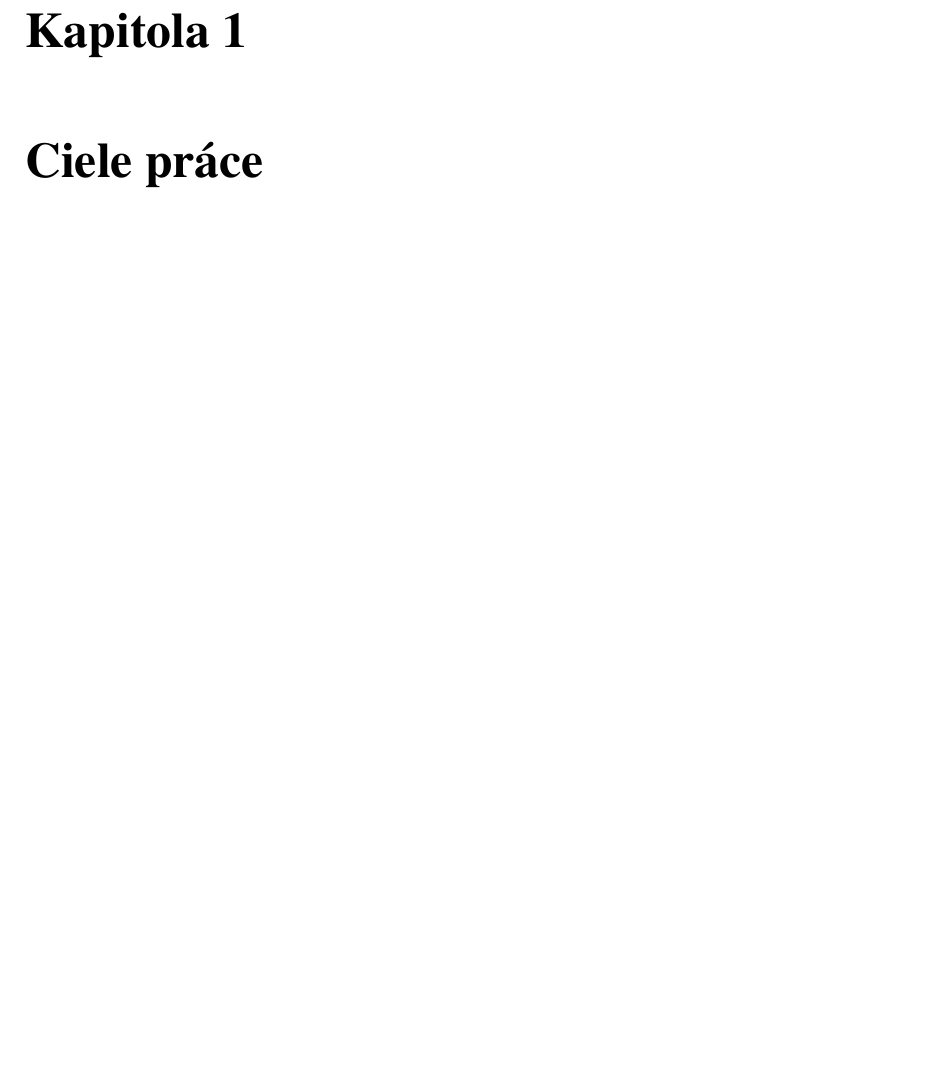
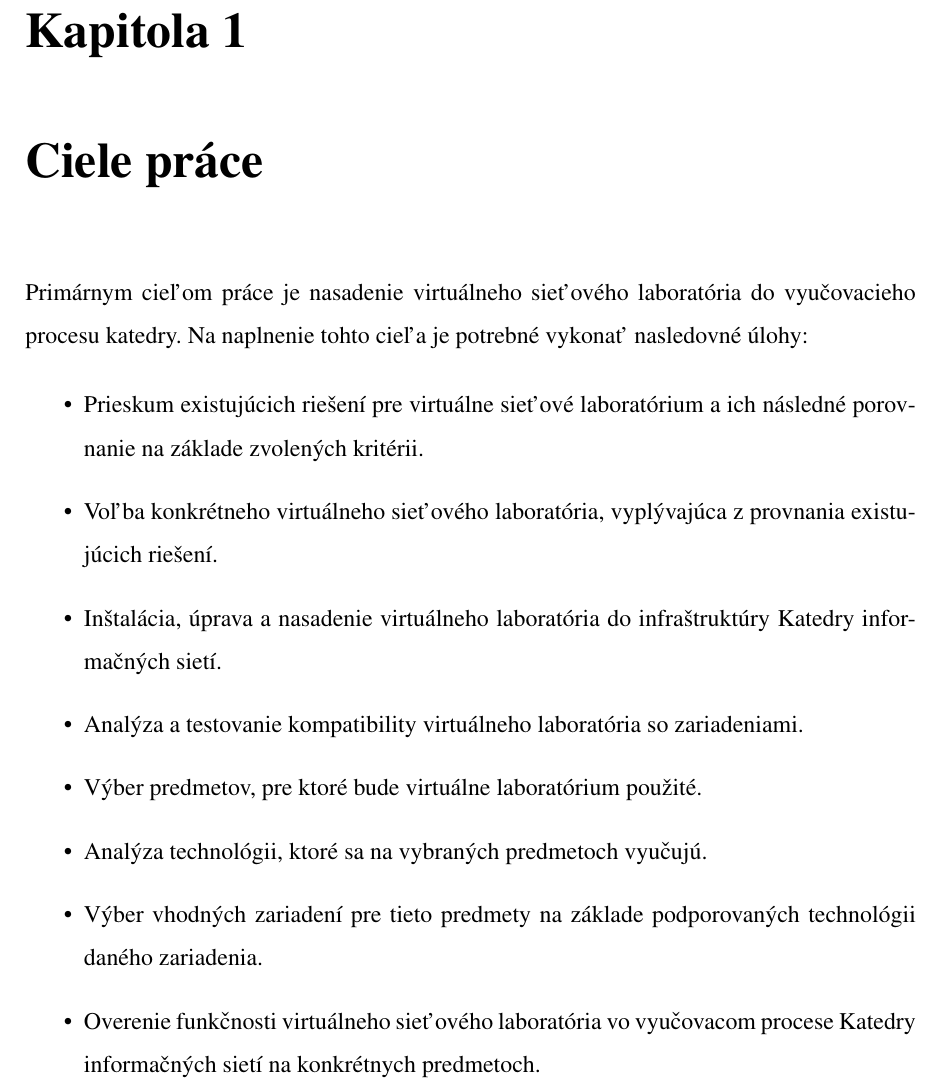
Before and after one commit to kyberdrb/Ing_Projekt-Virtualne_sietove_laboratoria, a LaTeX thesis (diplomka/praca/praca.tex, which reads diplomka/praca/kapitoly/ciele_prace.tex): part of page 13 of 25, cut so that both start at the same text, the shorter picture padded with empty space. Compiled offline with pdfLaTeX.

Commit message:
diplomka-ciele prace

```diff
--- a/diplomka/praca/kapitoly/ciele_prace.tex
+++ b/diplomka/praca/kapitoly/ciele_prace.tex
@@ -1 +1,14 @@
 \chapter{Ciele práce}
+
+Primárnym cieľom práce je nasadenie virtuálneho sieťového laboratória do vyučovacieho procesu katedry. Na naplnenie tohto cieľa je potrebné vykonať nasledovné úlohy:
+
+\begin{itemize}
+    \item Prieskum existujúcich riešení pre virtuálne sieťové laboratórium a ich následné porovnanie na základe zvolených kritérii.
+    \item Voľba konkrétneho virtuálneho sieťového laboratória, vyplývajúca z provnania existujúcich riešení.
+    \item Inštalácia, úprava a nasadenie virtuálneho laboratória do infraštruktúry Katedry informačných sietí.
+    \item Analýza a testovanie kompatibility virtuálneho laboratória so zariadeniami.
+    \item Výber predmetov, pre ktoré bude virtuálne laboratórium použité.
+    \item Analýza technológii, ktoré sa na vybraných predmetoch vyučujú.
+    \item Výber vhodných zariadení pre tieto predmety na základe podporovaných technológii daného zariadenia.
+    \item Overenie funkčnosti virtuálneho sieťového laboratória vo vyučovacom procese Katedry informačných sietí na konkrétnych predmetoch.
+\end{itemize}
```
Also changed, not shown: diplomka/navod_pisanie_prace_v_sharelatex_a_github.txt (+2 -0 lines).
